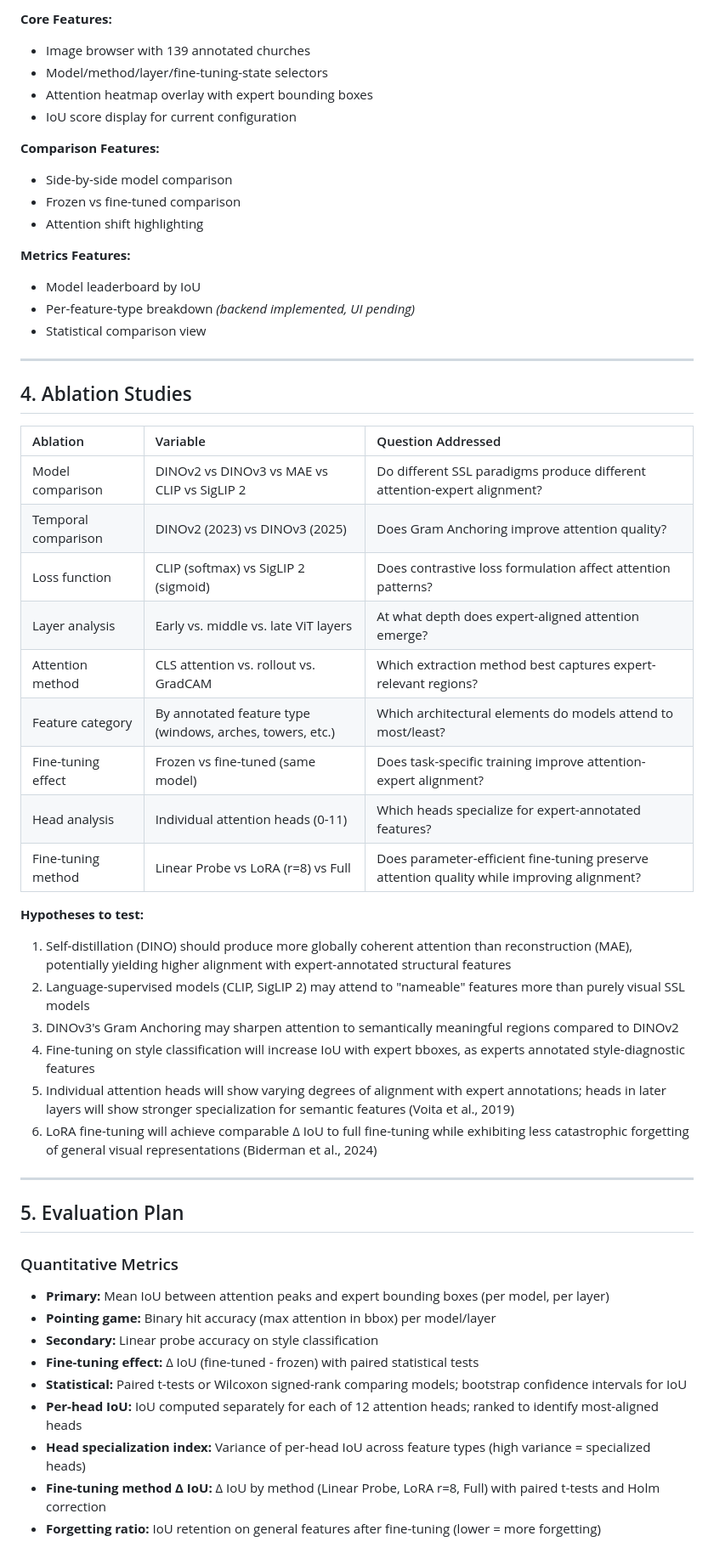
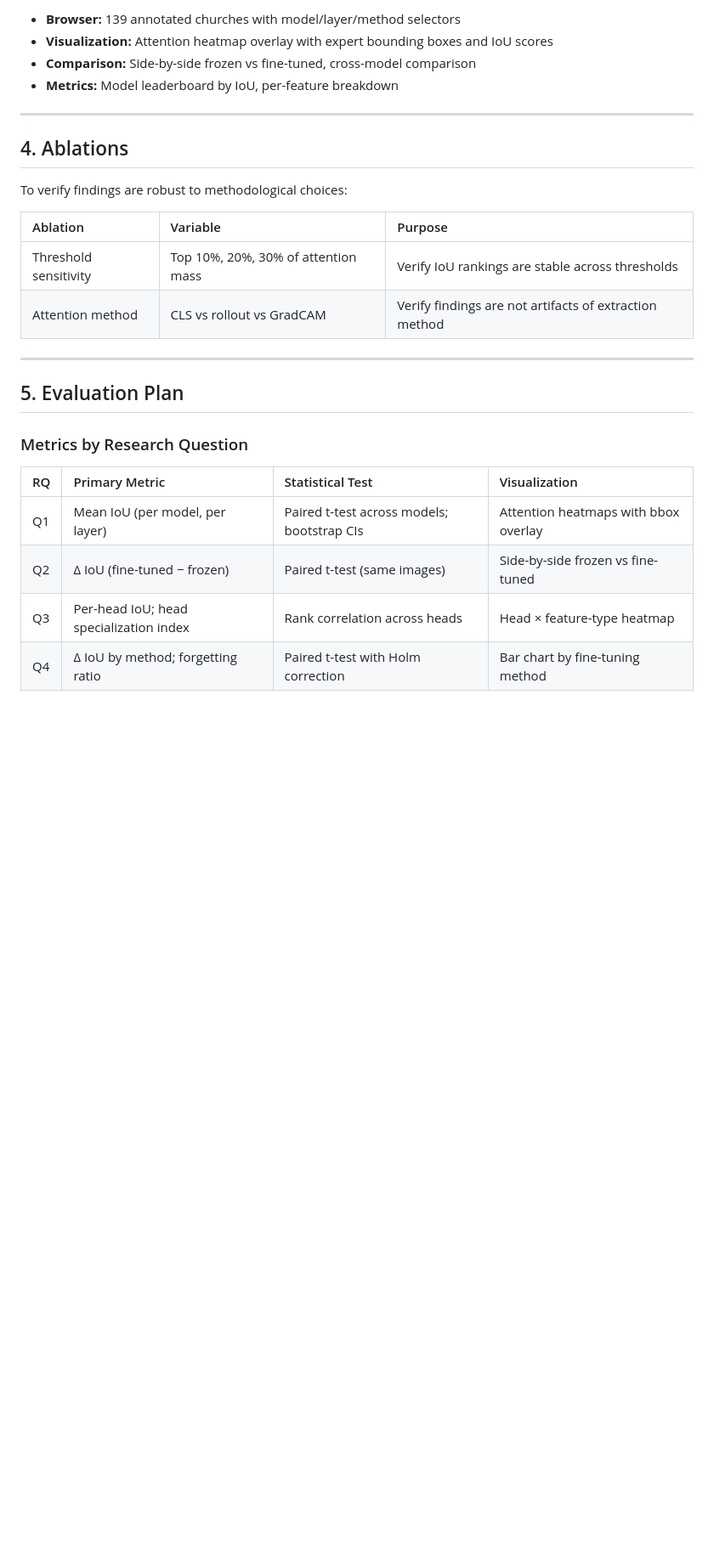
Before and after one commit to DesmondChoy/ssl_wikichurches, a Markdown page: docs/core/project_proposal.md, the part around one of its changes. Shown at 85% size. Rendered like a GitHub page; blank space fills up the shorter version.

```diff
--- a/docs/core/project_proposal.md
+++ b/docs/core/project_proposal.md
@@ -142,58 +111,30 @@ The primary deliverable is a web-based dashboard for exploring attention-annotat
 
-**Core Features:**
-- Image browser with 139 annotated churches
-- Model/method/layer/fine-tuning-state selectors
-- Attention heatmap overlay with expert bounding boxes
-- IoU score display for current configuration
-
-**Comparison Features:**
-- Side-by-side model comparison
-- Frozen vs fine-tuned comparison
-- Attention shift highlighting
-
-**Metrics Features:**
-- Model leaderboard by IoU
-- Per-feature-type breakdown *(backend implemented, UI pending)*
-- Statistical comparison view
+- **Browser:** 139 annotated churches with model/layer/method selectors
+- **Visualization:** Attention heatmap overlay with expert bounding boxes and IoU scores
+- **Comparison:** Side-by-side frozen vs fine-tuned, cross-model comparison
+- **Metrics:** Model leaderboard by IoU, per-feature breakdown
 
 ---
 
-## 4. Ablation Studies
+## 4. Ablations
 
-| Ablation | Variable | Question Addressed |
-| :---- | :---- | :---- |
-| Model comparison | DINOv2 vs DINOv3 vs MAE vs CLIP vs SigLIP 2 | Do different SSL paradigms produce different attention-expert alignment? |
-| Temporal comparison | DINOv2 (2023) vs DINOv3 (2025) | Does Gram Anchoring improve attention quality? |
-| Loss function | CLIP (softmax) vs SigLIP 2 (sigmoid) | Does contrastive loss formulation affect attention patterns? |
-| Layer analysis | Early vs. middle vs. late ViT layers | At what depth does expert-aligned attention emerge? |
-| Attention method | CLS attention vs. rollout vs. GradCAM | Which extraction method best captures expert-relevant regions? |
-| Feature category | By annotated feature type (windows, arches, towers, etc.) | Which architectural elements do models attend to most/least? |
-| Fine-tuning effect | Frozen vs fine-tuned (same model) | Does task-specific training improve attention-expert alignment? |
-| Head analysis | Individual attention heads (0-11) | Which heads specialize for expert-annotated features? |
-| Fine-tuning method | Linear Probe vs LoRA (r=8) vs Full | Does parameter-efficient fine-tuning preserve attention quality while improving alignment? |
+To verify findings are robust to methodological choices:
 
-**Hypotheses to test:**
-
-1. Self-distillation (DINO) should produce more globally coherent attention than reconstruction (MAE), potentially yielding higher alignment with expert-annotated structural features
-2. Language-supervised models (CLIP, SigLIP 2) may attend to "nameable" features more than purely visual SSL models
-3. DINOv3's Gram Anchoring may sharpen attention to semantically meaningful regions compared to DINOv2
-4. Fine-tuning on style classification will increase IoU with expert bboxes, as experts annotated style-diagnostic features
-5. Individual attention heads will show varying degrees of alignment with expert annotations; heads in later layers will show stronger specialization for semantic features (Voita et al., 2019)
-6. LoRA fine-tuning will achieve comparable Δ IoU to full fine-tuning while exhibiting less catastrophic forgetting of general visual representations (Biderman et al., 2024)
+| Ablation | Variable | Purpose |
+|:---------|:---------|:--------|
+| Threshold sensitivity | Top 10%, 20%, 30% of attention mass | Verify IoU rankings are stable across thresholds |
+| Attention method | CLS vs rollout vs GradCAM | Verify findings are not artifacts of extraction method |
 
 ---
 
 ## 5. Evaluation Plan
 
-### Quantitative Metrics
+### Metrics by Research Question
 
-- **Primary:** Mean IoU between attention peaks and expert bounding boxes (per model, per layer)
-- **Pointing game:** Binary hit accuracy (max attention in bbox) per model/layer
-- **Secondary:** Linear probe accuracy on style classification
-- **Fine-tuning effect:** Δ IoU (fine-tuned - frozen) with paired statistical tests
-- **Statistical:** Paired t-tests or Wilcoxon signed-rank comparing models; bootstrap confidence intervals for IoU
-- **Per-head IoU:** IoU computed separately for each of 12 attention heads; ranked to identify most-aligned heads
-- **Head specialization index:** Variance of per-head IoU across feature types (high variance = specialized heads)
-- **Fine-tuning method Δ IoU:** Δ IoU by method (Linear Probe, LoRA r=8, Full) with paired t-tests and Holm correction
-- **Forgetting ratio:** IoU retention on general features after fine-tuning (lower = more forgetting)
+| RQ | Primary Metric | Statistical Test | Visualization |
+|:---|:---------------|:-----------------|:--------------|
+| Q1 | Mean IoU (per model, per layer) | Paired t-test across models; bootstrap CIs | Attention heatmaps with bbox overlay |
+| Q2 | Δ IoU (fine-tuned − frozen) | Paired t-test (same images) | Side-by-side frozen vs fine-tuned |
+| Q3 | Per-head IoU; head specialization index | Rank correlation across heads | Head × feature-type heatmap |
+| Q4 | Δ IoU by method; forgetting ratio | Paired t-test with Holm correction | Bar chart by fine-tuning method |
 
```
Also changed, not shown: other parts of docs/core/project_proposal.md (+28 -68 lines), docs/reference/claude_novelty_check.md (added, +82 -0 lines).
